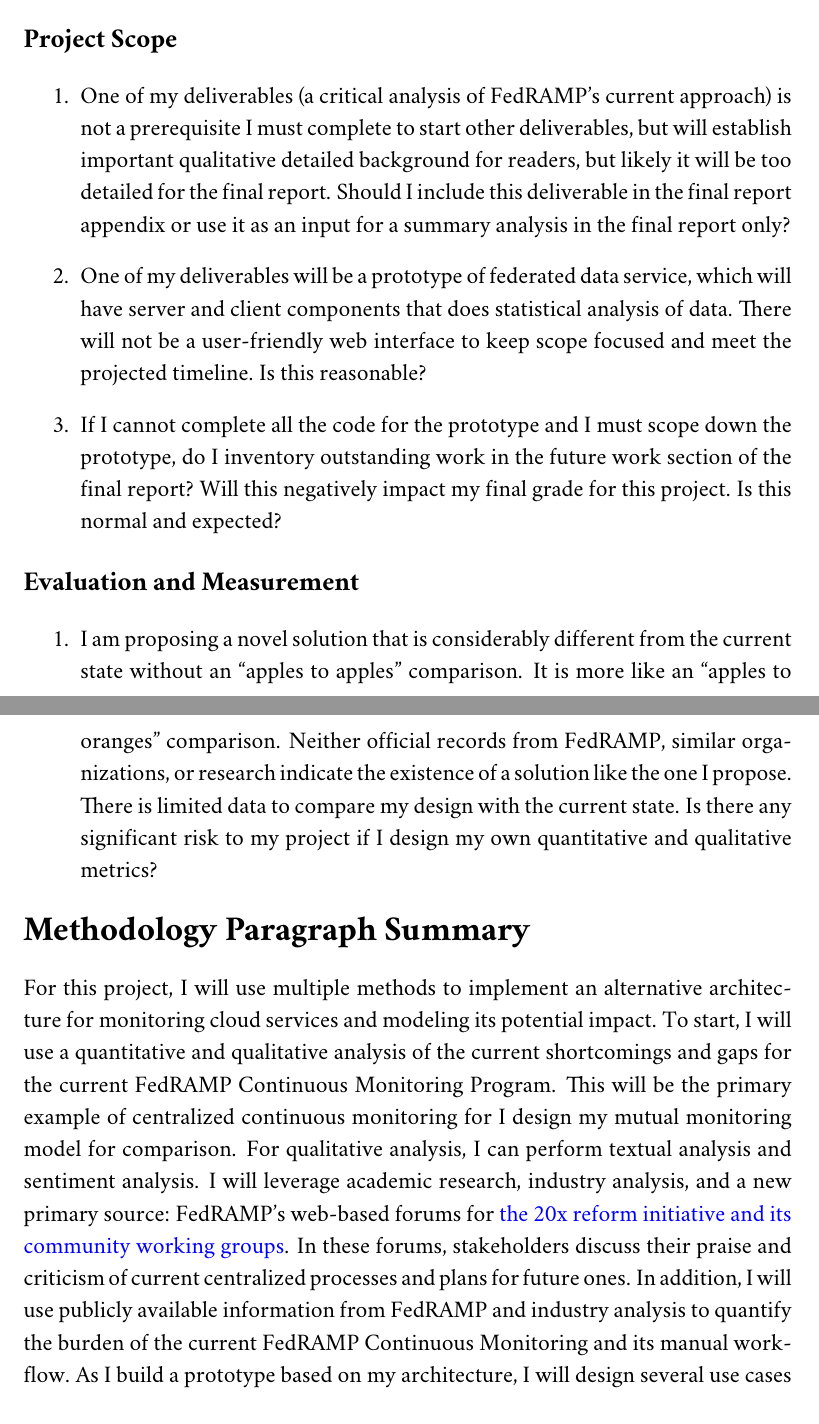
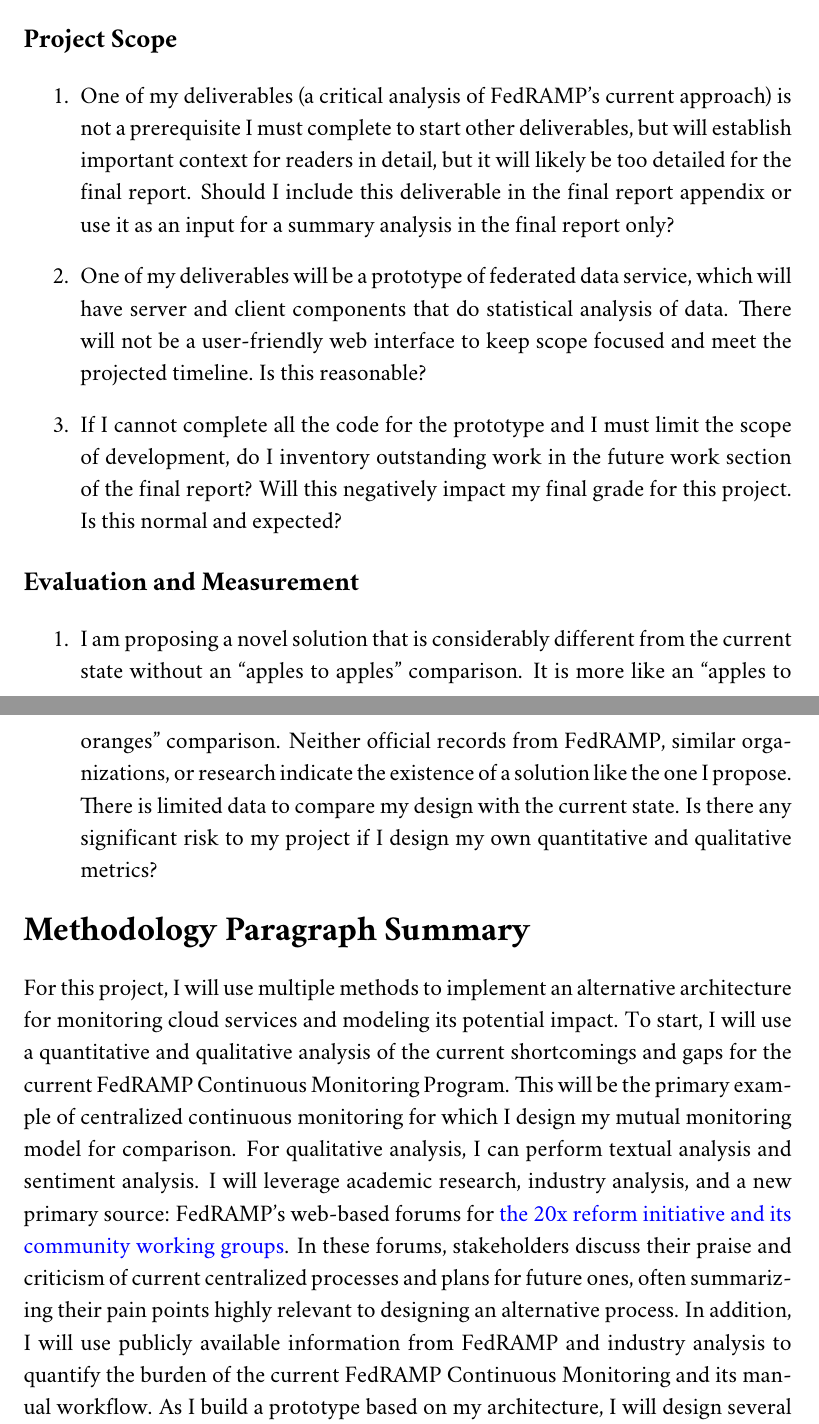
Before and after one commit to aj-stein/practicum_reports, a LaTeX document (paper.tex): two parts of pages 3 and 4 of 6, joined at a grey line, cut so that both start at the same text. Compiled offline with pdfLaTeX.

Commit message:
Much cleanup of word salad

```diff
--- a/paper.tex
+++ b/paper.tex
@@ -59,9 +59,9 @@
 \subsection*{Project Scope}
 
 \begin{enumerate}
-    \item One of my deliverables (a critical analysis of FedRAMP's current approach) is not a prerequisite I must complete to start other deliverables, but will establish important qualitative detailed background for readers, but likely it will be too detailed for the final report. Should I include this deliverable in the final report appendix or use it as an input for a summary analysis in the final report only?
-    \item One of my deliverables will be a prototype of federated data service, which will have server and client components that does statistical analysis of data. There will not be a user-friendly web interface to keep scope focused and meet the projected timeline. Is this reasonable?
-    \item If I cannot complete all the code for the prototype and I must scope down the prototype, do I inventory outstanding work in the future work section of the final report? Will this negatively impact my final grade for this project. Is this normal and expected?
+    \item One of my deliverables (a critical analysis of FedRAMP's current approach) is not a prerequisite I must complete to start other deliverables, but will establish important context for readers in detail, but it will likely be too detailed for the final report. Should I include this deliverable in the final report appendix or use it as an input for a summary analysis in the final report only?
+    \item One of my deliverables will be a prototype of federated data service, which will have server and client components that do statistical analysis of data. There will not be a user-friendly web interface to keep scope focused and meet the projected timeline. Is this reasonable?
+    \item If I cannot complete all the code for the prototype and I must limit the scope of development, do I inventory outstanding work in the future work section of the final report? Will this negatively impact my final grade for this project. Is this normal and expected?
 \end{enumerate}
 
 \subsection*{Evaluation and Measurement}
@@ -72,7 +72,7 @@
 
 \section*{Methodology Paragraph Summary}
 
-For this project, I will use multiple methods to implement an alternative architecture for monitoring cloud services and modeling its potential impact. To start, I will use a quantitative and qualitative analysis of the current shortcomings and gaps for the current FedRAMP Continuous Monitoring Program. This will be the primary example of centralized continuous monitoring for I design my mutual monitoring model for comparison. For qualitative analysis, I can perform textual analysis and sentiment analysis. I will leverage academic research, industry analysis, and a new primary source: FedRAMP's web-based forums for \hyperlink{https://www.fedramp.gov/20x/working-groups/}{the 20x reform initiative and its community working groups}. In these forums, stakeholders discuss their praise and criticism of current centralized processes and plans for future ones. In addition, I will use publicly available information from FedRAMP and industry analysis to quantify the burden of the current FedRAMP Continuous Monitoring and its manual workflow. As I build a prototype based on my architecture, I will design several use cases to estimate the cost and resource efficiency to compare those costs against the estimated costs for my solution. In addition to these methods, I will use advisors familiar with FedRAMP from different stakeholder perspectives to validate information or analysis where these methods prove lacking and leave gaps.
+For this project, I will use multiple methods to implement an alternative architecture for monitoring cloud services and modeling its potential impact. To start, I will use a quantitative and qualitative analysis of the current shortcomings and gaps for the current FedRAMP Continuous Monitoring Program. This will be the primary example of centralized continuous monitoring for which I design my mutual monitoring model for comparison. For qualitative analysis, I can perform textual analysis and sentiment analysis. I will leverage academic research, industry analysis, and a new primary source: FedRAMP's web-based forums for \hyperlink{https://www.fedramp.gov/20x/working-groups/}{the 20x reform initiative and its community working groups}. In these forums, stakeholders discuss their praise and criticism of current centralized processes and plans for future ones, often summarizing their pain points highly relevant to designing an alternative process. In addition, I will use publicly available information from FedRAMP and industry analysis to quantify the burden of the current FedRAMP Continuous Monitoring and its manual workflow. As I build a prototype based on my architecture, I will design several use cases to estimate the cost and resource efficiency to compare those costs against the estimated costs for my solution. In addition to these methods, I will use advisors familiar with FedRAMP from different stakeholder perspectives to validate information or analysis where these methods prove lacking and leave gaps.
 
 \section*{Timeline}
 
```
Also changed, not shown: paper.pdf, paper.tex (2 more changed lines).
